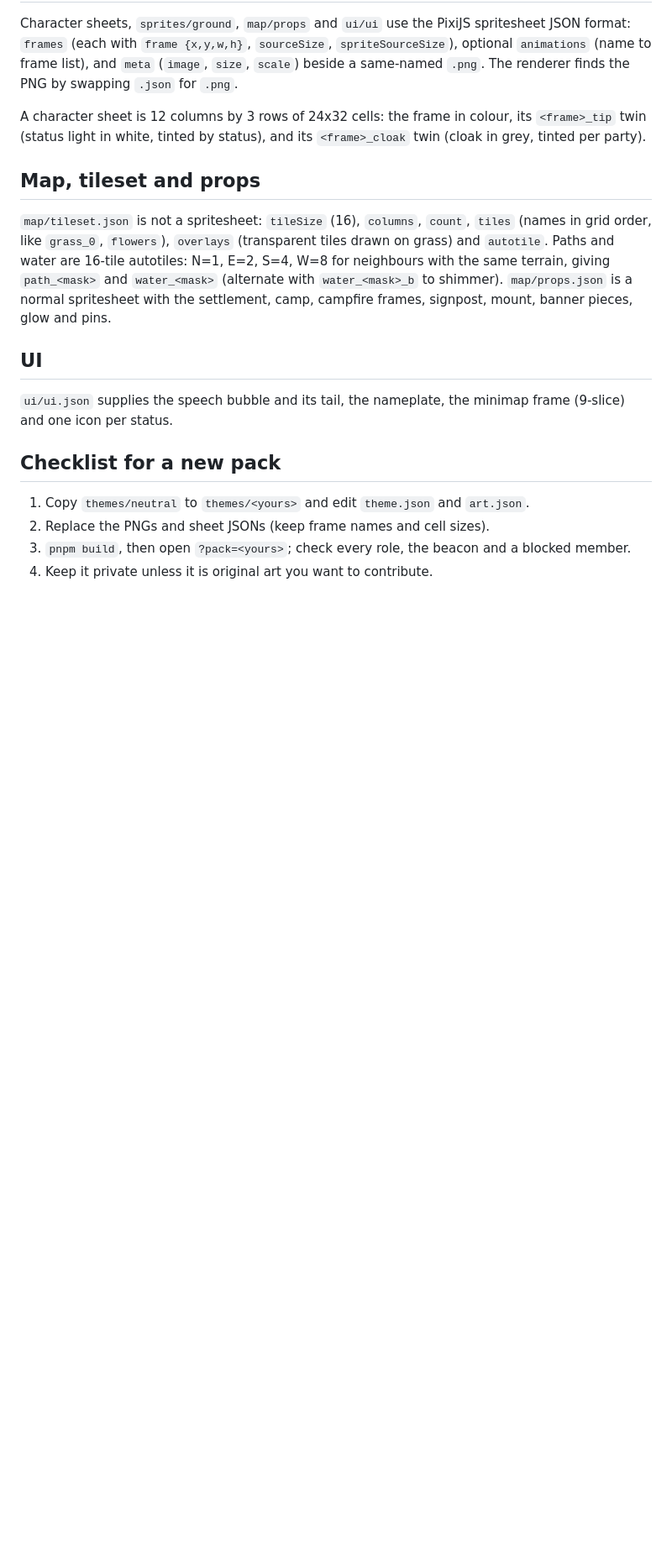
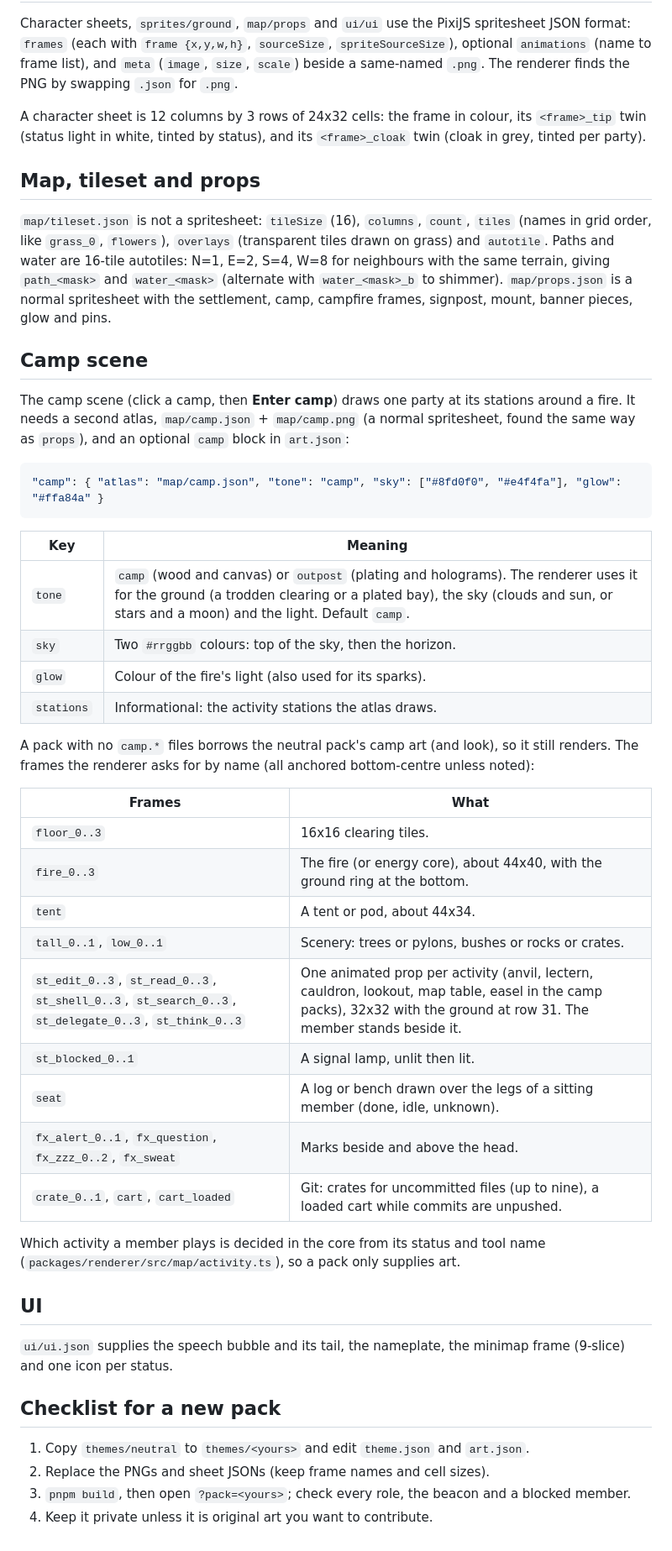
Before and after one commit to Pelotto-Technologies/bellwether, a Markdown page: docs/themes.md, the part around one of its changes. Shown at 84% size. GitHub-like rendering; blank space fills up the shorter version.

````diff
--- a/docs/themes.md
+++ b/docs/themes.md
@@ -91,6 +92,41 @@ neighbours with the same terrain, giving `path_<mask>` and `water_<mask>` (alter
 with `water_<mask>_b` to shimmer). `map/props.json` is a normal spritesheet with the
 settlement, camp, campfire frames, signpost, mount, banner pieces, glow and pins.
 
+## Camp scene
+
+The camp scene (click a camp, then **Enter camp**) draws one party at its stations around a
+fire. It needs a second atlas, `map/camp.json` + `map/camp.png` (a normal spritesheet, found
+the same way as `props`), and an optional `camp` block in `art.json`:
+
+```json
+"camp": { "atlas": "map/camp.json", "tone": "camp", "sky": ["#8fd0f0", "#e4f4fa"], "glow": "#ffa84a" }
+```
+
+| Key | Meaning |
+|---|---|
+| `tone` | `camp` (wood and canvas) or `outpost` (plating and holograms). The renderer uses it for the ground (a trodden clearing or a plated bay), the sky (clouds and sun, or stars and a moon) and the light. Default `camp`. |
+| `sky` | Two `#rrggbb` colours: top of the sky, then the horizon. |
+| `glow` | Colour of the fire's light (also used for its sparks). |
+| `stations` | Informational: the activity stations the atlas draws. |
+
+A pack with no `camp.*` files borrows the neutral pack's camp art (and look), so it still
+renders. The frames the renderer asks for by name (all anchored bottom-centre unless noted):
+
+| Frames | What |
+|---|---|
+| `floor_0..3` | 16x16 clearing tiles. |
+| `fire_0..3` | The fire (or energy core), about 44x40, with the ground ring at the bottom. |
+| `tent` | A tent or pod, about 44x34. |
+| `tall_0..1`, `low_0..1` | Scenery: trees or pylons, bushes or rocks or crates. |
+| `st_edit_0..3`, `st_read_0..3`, `st_shell_0..3`, `st_search_0..3`, `st_delegate_0..3`, `st_think_0..3` | One animated prop per activity (anvil, lectern, cauldron, lookout, map table, easel in the camp packs), 32x32 with the ground at row 31. The member stands beside it. |
+| `st_blocked_0..1` | A signal lamp, unlit then lit. |
+| `seat` | A log or bench drawn over the legs of a sitting member (done, idle, unknown). |
+| `fx_alert_0..1`, `fx_question`, `fx_zzz_0..2`, `fx_sweat` | Marks beside and above the head. |
+| `crate_0..1`, `cart`, `cart_loaded` | Git: crates for uncommitted files (up to nine), a loaded cart while commits are unpushed. |
+
+Which activity a member plays is decided in the core from its status and tool name
+(`packages/renderer/src/map/activity.ts`), so a pack only supplies art.
+
 ## UI
 
 `ui/ui.json` supplies the speech bubble and its tail, the nameplate, the minimap frame
````
Also changed, not shown: other parts of docs/themes.md (+2 -1 lines), README.md (+52 -3 lines), themes/README.md (+3 -2 lines), docs/images/map-camp.png (added), 3 other files.
